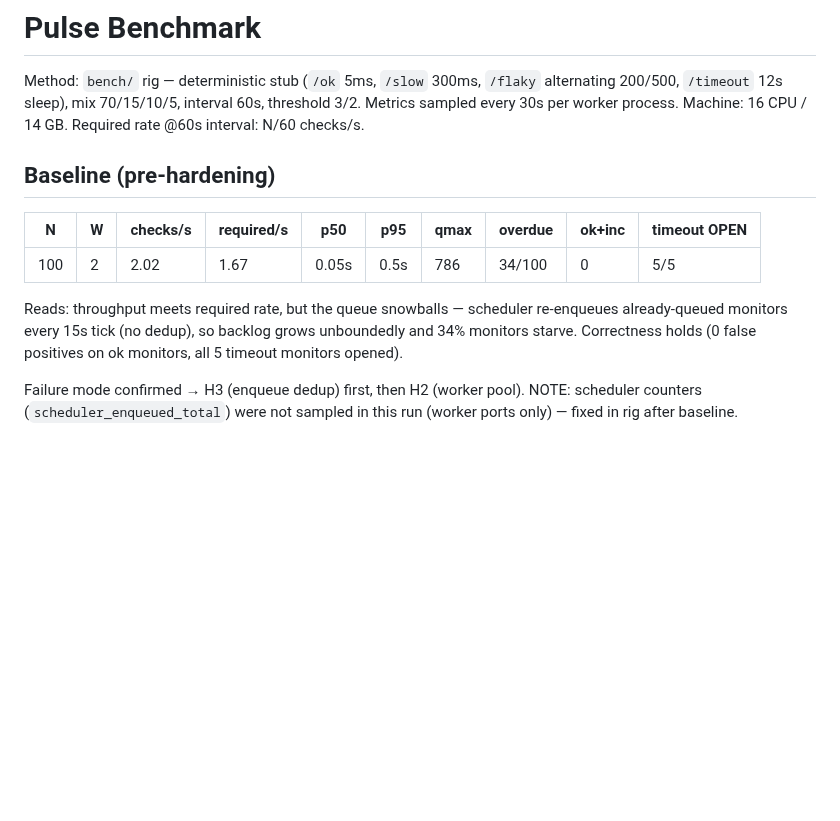
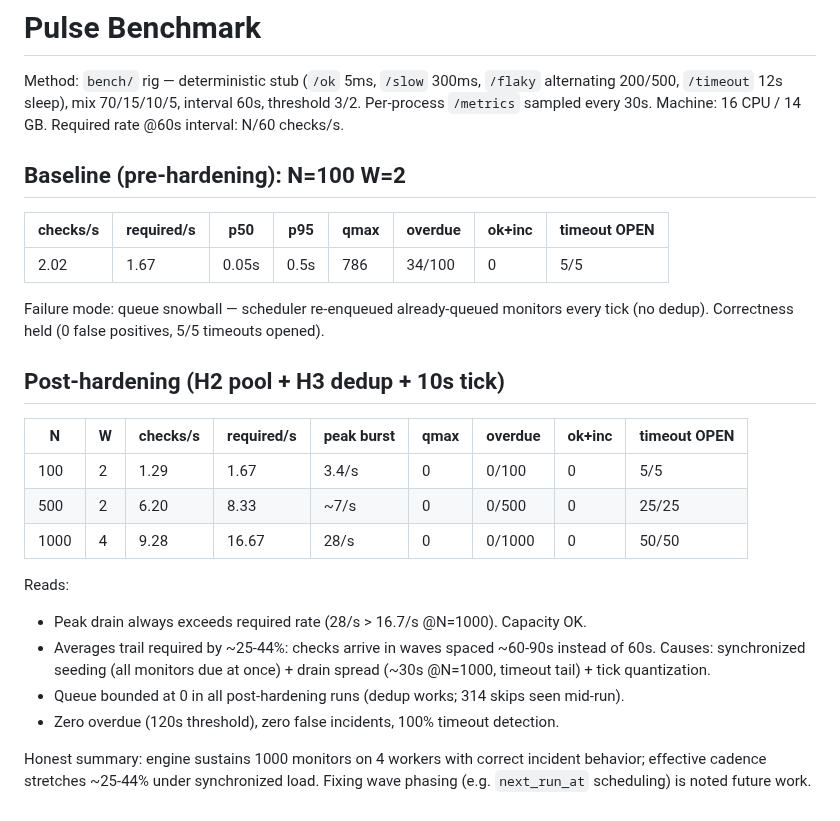
Before and after one commit to RakhaYandra/pulse, a Markdown page: docs/BENCHMARK.md, the part around the change. Rendered like a GitHub page; blank space fills up the shorter version.

```diff
--- a/docs/BENCHMARK.md
+++ b/docs/BENCHMARK.md
@@ -2,20 +2,34 @@
 
 Method: `bench/` rig — deterministic stub (`/ok` 5ms, `/slow` 300ms,
 `/flaky` alternating 200/500, `/timeout` 12s sleep), mix 70/15/10/5,
-interval 60s, threshold 3/2. Metrics sampled every 30s per worker process.
+interval 60s, threshold 3/2. Per-process `/metrics` sampled every 30s.
 Machine: 16 CPU / 14 GB. Required rate @60s interval: N/60 checks/s.
 
-## Baseline (pre-hardening)
+## Baseline (pre-hardening): N=100 W=2
 
-| N | W | checks/s | required/s | p50 | p95 | qmax | overdue | ok+inc | timeout OPEN |
-|---|---|----------|------------|-----|-----|------|---------|--------|--------------|
-| 100 | 2 | 2.02 | 1.67 | 0.05s | 0.5s | 786 | 34/100 | 0 | 5/5 |
+| checks/s | required/s | p50 | p95 | qmax | overdue | ok+inc | timeout OPEN |
+|----------|------------|-----|-----|------|---------|--------|--------------|
+| 2.02 | 1.67 | 0.05s | 0.5s | 786 | 34/100 | 0 | 5/5 |
 
-Reads: throughput meets required rate, but the queue snowballs — scheduler
-re-enqueues already-queued monitors every 15s tick (no dedup), so backlog
-grows unboundedly and 34% monitors starve. Correctness holds (0 false
-positives on ok monitors, all 5 timeout monitors opened).
+Failure mode: queue snowball — scheduler re-enqueued already-queued monitors
+every tick (no dedup). Correctness held (0 false positives, 5/5 timeouts opened).
 
-Failure mode confirmed → H3 (enqueue dedup) first, then H2 (worker pool).
-NOTE: scheduler counters (`scheduler_enqueued_total`) were not sampled in
-this run (worker ports only) — fixed in rig after baseline.
+## Post-hardening (H2 pool + H3 dedup + 10s tick)
+
+| N | W | checks/s | required/s | peak burst | qmax | overdue | ok+inc | timeout OPEN |
+|---|---|----------|------------|------------|------|---------|--------|--------------|
+| 100 | 2 | 1.29 | 1.67 | 3.4/s | 0 | 0/100 | 0 | 5/5 |
+| 500 | 2 | 6.20 | 8.33 | ~7/s | 0 | 0/500 | 0 | 25/25 |
+| 1000 | 4 | 9.28 | 16.67 | 28/s | 0 | 0/1000 | 0 | 50/50 |
+
+Reads:
+- Peak drain always exceeds required rate (28/s > 16.7/s @N=1000). Capacity OK.
+- Averages trail required by ~25-44%: checks arrive in waves spaced ~60-90s
+  instead of 60s. Causes: synchronized seeding (all monitors due at once) +
+  drain spread (~30s @N=1000, timeout tail) + tick quantization.
+- Queue bounded at 0 in all post-hardening runs (dedup works; 314 skips seen mid-run).
+- Zero overdue (120s threshold), zero false incidents, 100% timeout detection.
+
+Honest summary: engine sustains 1000 monitors on 4 workers with correct
+incident behavior; effective cadence stretches ~25-44% under synchronized
+load. Fixing wave phasing (e.g. `next_run_at` scheduling) is noted future work.
```
Also changed, not shown: README.md (+32 -6 lines), docs/ADR-006-metrics.md (added, +25 -0 lines), docs/ADR-007-hardening.md (added, +25 -0 lines), docs/grafana.png (added), 6 other files.
